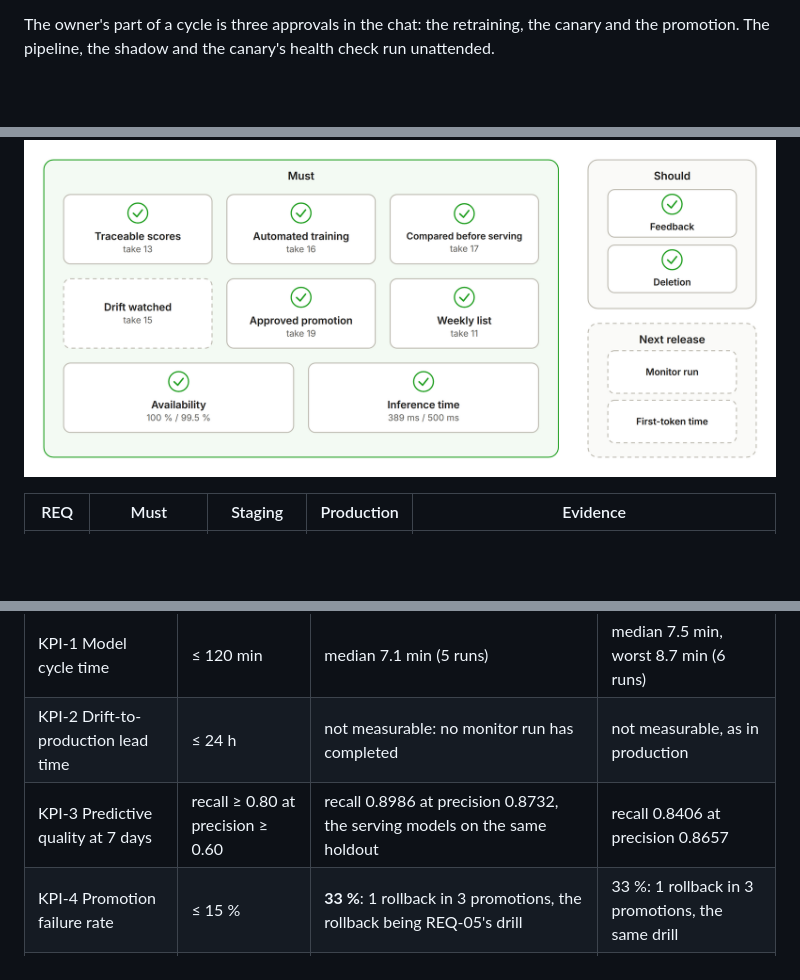
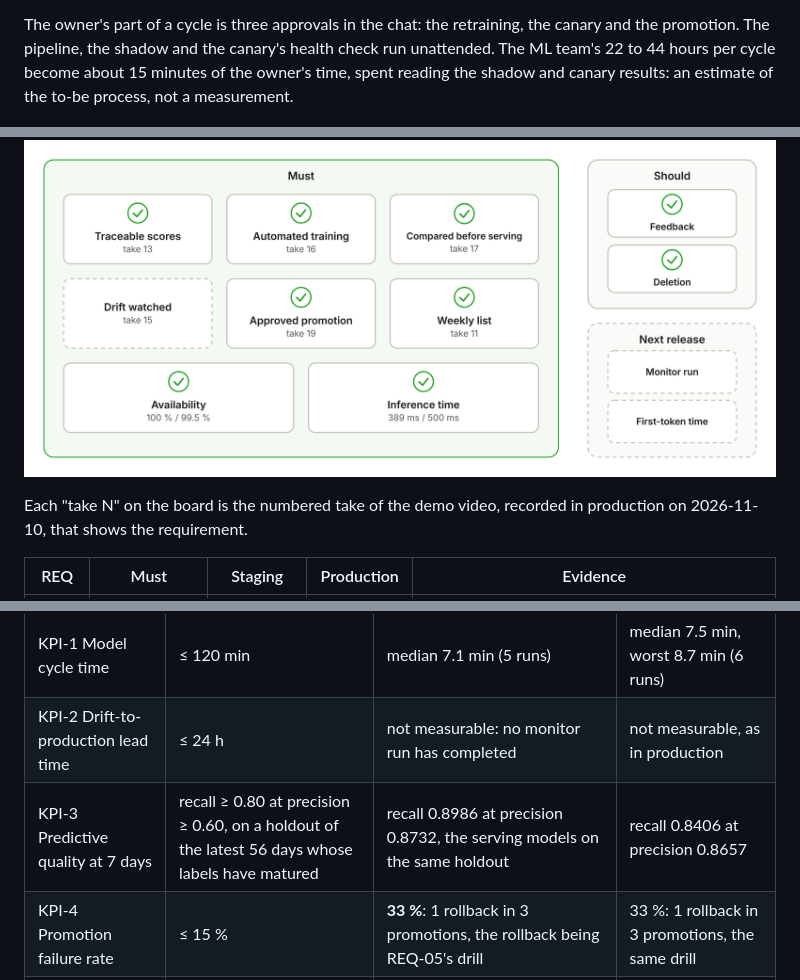
Before and after one commit to Rodrigo-GomezdelMoral/product-infra-trainyard, a Markdown page: README.md, 3 parts joined by grey strips. GitHub-like rendering; blank space fills up the shorter version.

```diff
--- a/README.md
+++ b/README.md
@@ -44,7 +47,8 @@ starts to drift, and nothing records which model produced which warning.
   (REQ-04 below).
 
 The owner's part of a cycle is three approvals in the chat: the retraining, the canary and the promotion. The pipeline, the
-shadow and the canary's health check run unattended.
+shadow and the canary's health check run unattended. The ML team's 22 to 44 hours per cycle become about 15 minutes of the
+owner's time, spent reading the shadow and canary results: an estimate of the to-be process, not a measurement.
 
 ![The model cycle with Trainyard, in BPMN 2.0: the pipeline, the monitor and the canary run unattended; the owner approves the retraining, the canary and the promotion](docs/images/process-to-be.png)
 
@@ -54,6 +58,9 @@ Status on 2026-11-10, after the demo recording in production. Staging since 2026
 (2026-11-03), now on `v1.0.2`.
 
 ![The requirements board: traceable scores, automated training, comparison before serving, approved promotion and the weekly list met; drift watching dashed, not verified; availability 100 % against 99.5 % and inference time 389 ms against 500 ms; feedback and deletion met; the monitor run and the chat's first-token time left for the next release](docs/images/requirements.png)
+
+Each "take N" on the board is the numbered take of the demo video, recorded in production on 2026-11-10, that shows the
+requirement.
 
 | REQ | Must | Staging | Production | Evidence |
 |---|---|---|---|---|
@@ -84,7 +91,7 @@ staging read on 2026-11-03 at 20:40 UTC over its whole life since 2026-11-01 (`d
 |---|---|---|---|
 | KPI-1 Model cycle time | ≤ 120 min | median 7.1 min (5 runs) | median 7.5 min, worst 8.7 min (6 runs) |
 | KPI-2 Drift-to-production lead time | ≤ 24 h | not measurable: no monitor run has completed | not measurable, as in production |
-| KPI-3 Predictive quality at 7 days | recall ≥ 0.80 at precision ≥ 0.60 | recall 0.8986 at precision 0.8732, the serving models on the same holdout | recall 0.8406 at precision 0.8657 |
+| KPI-3 Predictive quality at 7 days | recall ≥ 0.80 at precision ≥ 0.60, on a holdout of the latest 56 days whose labels have matured | recall 0.8986 at precision 0.8732, the serving models on the same holdout | recall 0.8406 at precision 0.8657 |
 | KPI-4 Promotion failure rate | ≤ 15 % | **33 %**: 1 rollback in 3 promotions, the rollback being REQ-05's drill | 33 %: 1 rollback in 3 promotions, the same drill |
 | KPI-5 Planner satisfaction | ≥ 80 % | 90 %: 9 of 10 votes, from the demo scenario's seeded conversations and the owner's (synthetic use) | 100 % (1 vote) |
 
```
Also changed, not shown: other parts of README.md (+41 -11 lines), docs/cost.md (+3 -1 lines), docs/images/inspection-list.png (added), docs/images/key-moment.png, docs/images/lineage.png.
